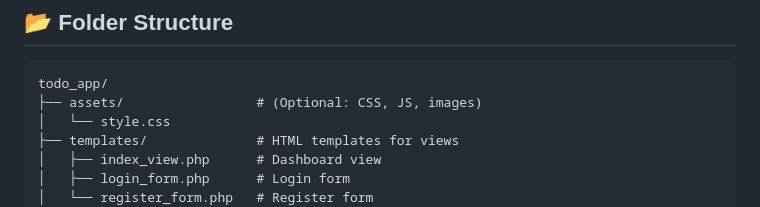
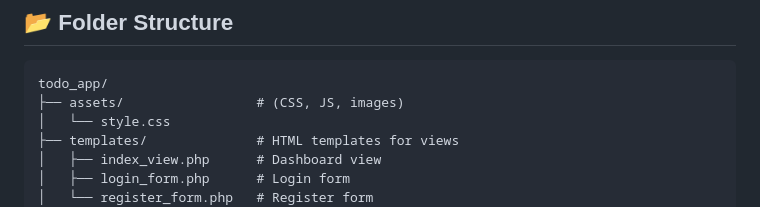
Before and after one commit to pascal-vuong/php-todo-app, a Markdown page: README.md, the part around the change. Drawn GitHub-style.

````diff
--- a/README.md
+++ b/README.md
@@ -23,7 +23,7 @@ This project demonstrates **user authentication** (register, login, logout) and
 ## 📂 Folder Structure
 ```
 todo_app/
-├── assets/                 # (Optional: CSS, JS, images)
+├── assets/                 # (CSS, JS, images)
 │   └── style.css
 ├── templates/              # HTML templates for views
 │   ├── index_view.php      # Dashboard view
````
